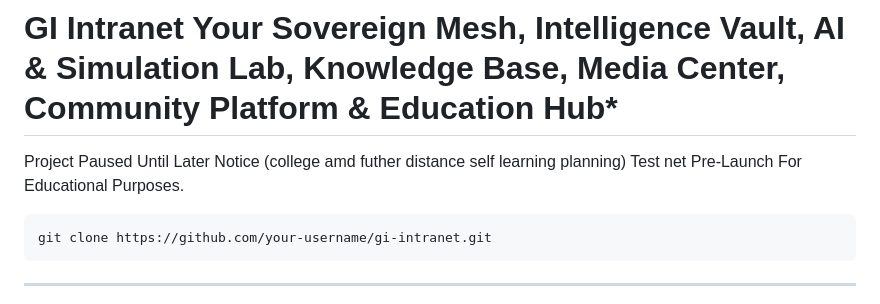
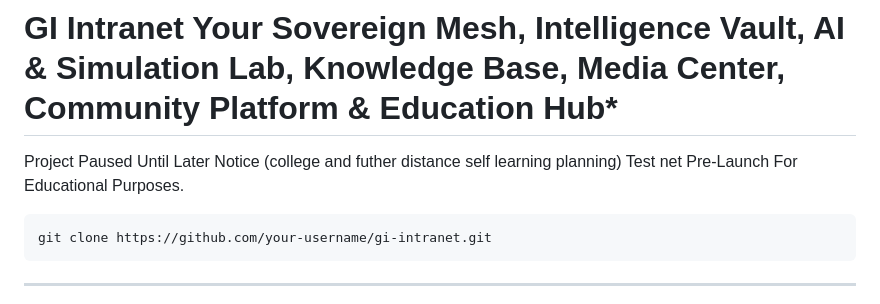
Before and after one commit to GITheMan/GI-Intranet-Educational-Personal-Distance-Learning., a Markdown page: README.md, the part around the change. GitHub-like rendering.

````diff
--- a/README.md
+++ b/README.md
@@ -1,5 +1,5 @@
 # GI Intranet   Your Sovereign Mesh, Intelligence Vault, AI & Simulation Lab, Knowledge Base, Media Center, Community Platform & Education Hub*
-Project Paused Until Later Notice (college amd futher distance self learning planning) Test net Pre-Launch For Educational Purposes.
+Project Paused Until Later Notice (college and futher distance self learning planning) Test net Pre-Launch For Educational Purposes.
 ```bash
 git clone https://github.com/your-username/gi-intranet.git
 ```
````
